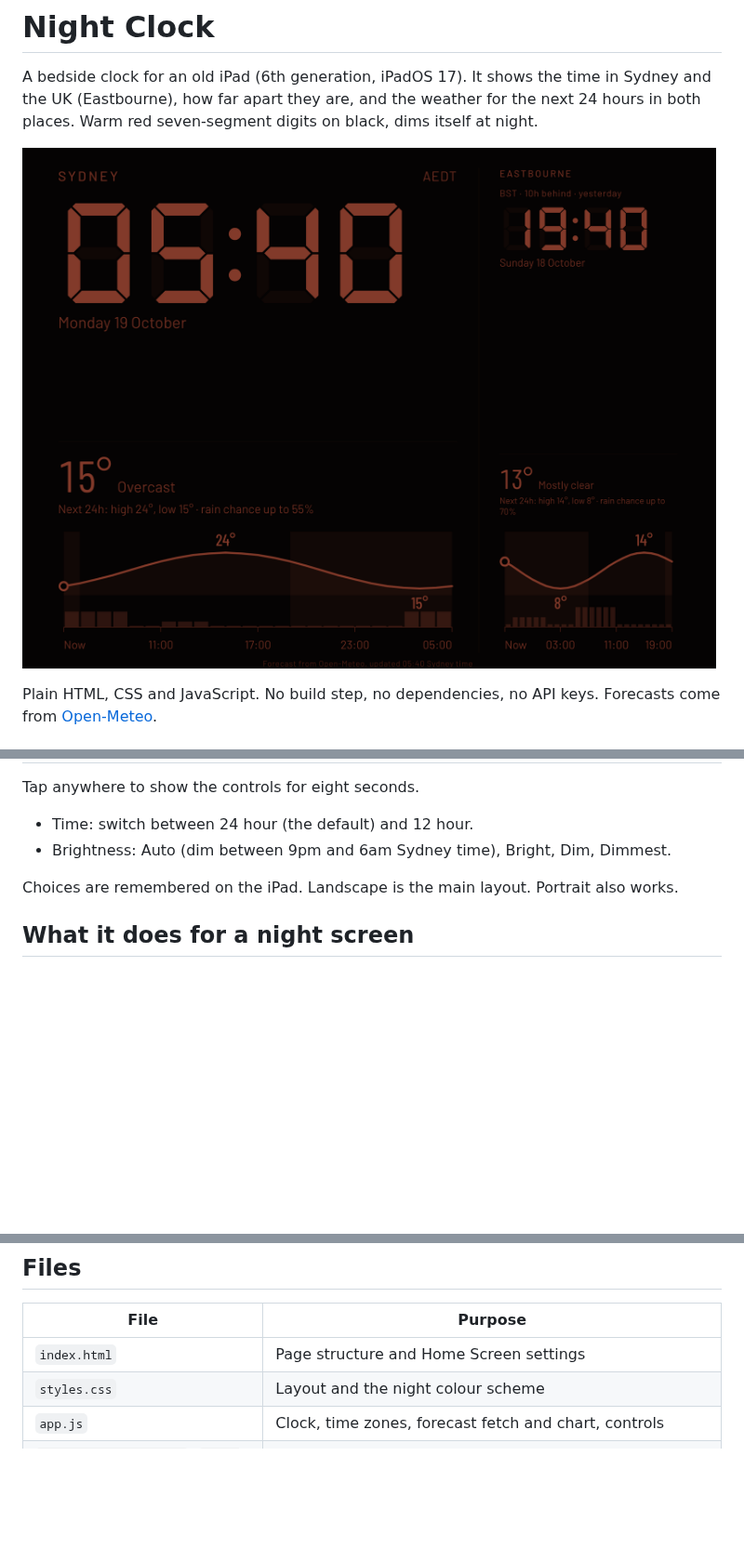
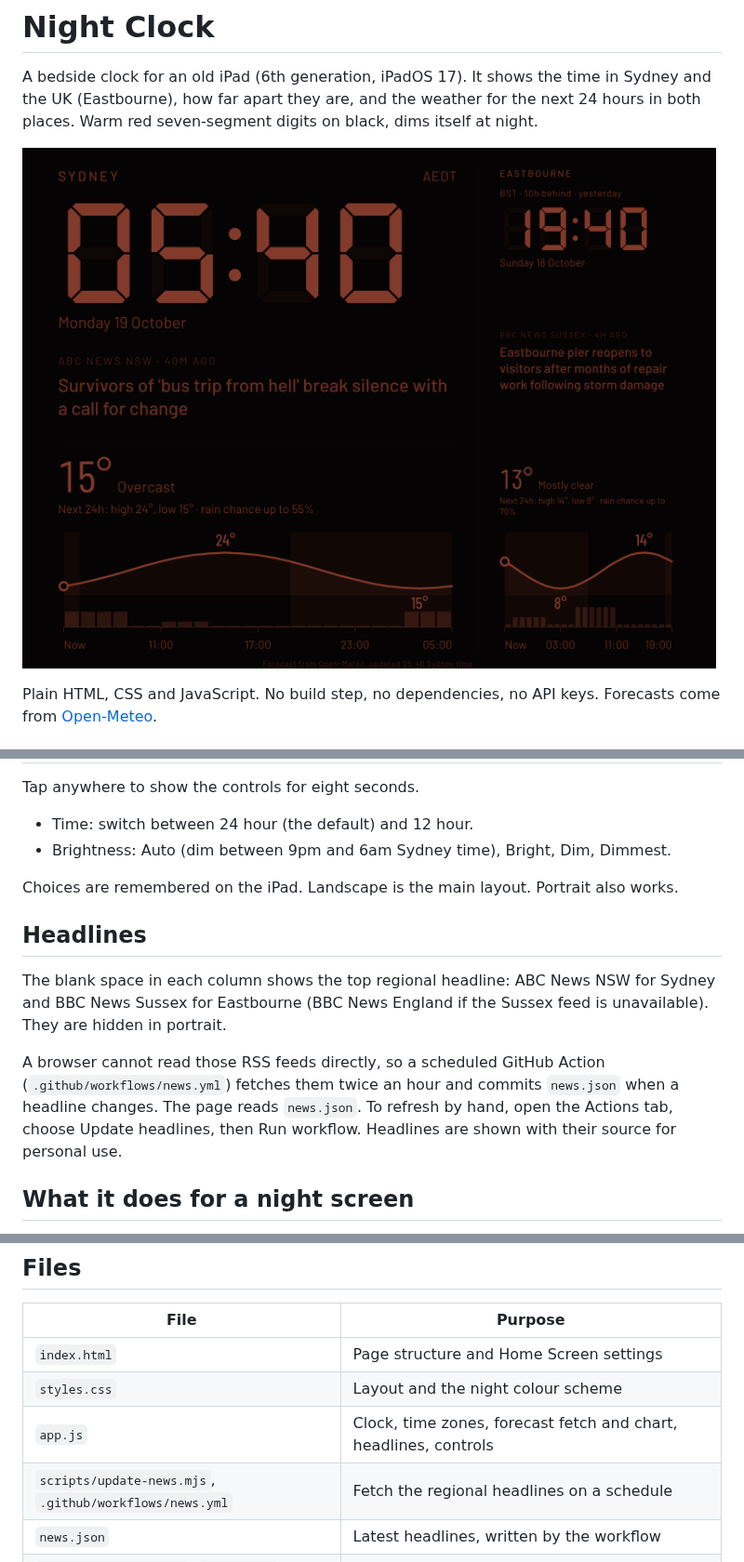
Before and after one commit to konradwhiting/night-clock, a Markdown page: README.md, 3 parts joined by grey strips. Shown at 93% size. Drawn GitHub-style; pictures changed too: docs/screenshots/landscape.png; blank space fills up the shorter version.

```diff
--- a/README.md
+++ b/README.md
@@ -24,6 +24,12 @@ Tap anywhere to show the controls for eight seconds.
 
 Choices are remembered on the iPad. Landscape is the main layout. Portrait also works.
 
+## Headlines
+
+The blank space in each column shows the top regional headline: ABC News NSW for Sydney and BBC News Sussex for Eastbourne (BBC News England if the Sussex feed is unavailable). They are hidden in portrait.
+
+A browser cannot read those RSS feeds directly, so a scheduled GitHub Action (`.github/workflows/news.yml`) fetches them twice an hour and commits `news.json` when a headline changes. The page reads `news.json`. To refresh by hand, open the Actions tab, choose Update headlines, then Run workflow. Headlines are shown with their source for personal use.
+
 ## What it does for a night screen
 
 - The picture shifts a few pixels every minute to protect the display.
@@ -45,7 +51,9 @@ Then open http://localhost:8000.
 |------|---------|
 | `index.html` | Page structure and Home Screen settings |
 | `styles.css` | Layout and the night colour scheme |
-| `app.js` | Clock, time zones, forecast fetch and chart, controls |
+| `app.js` | Clock, time zones, forecast fetch and chart, headlines, controls |
+| `scripts/update-news.mjs`, `.github/workflows/news.yml` | Fetch the regional headlines on a schedule |
+| `news.json` | Latest headlines, written by the workflow |
 | `manifest.webmanifest`, `icon-*.png` | Home Screen install |
 | `fonts/` | Seven-segment digit font (DSEG7 Classic, SIL Open Font License, licence included) |
 | `docs/requirements.md` | Product backlog, open questions and feedback log |
```
Also changed, not shown: docs/requirements.md (+3 -0 lines), docs/screenshots/controls.png, 5 other files.
